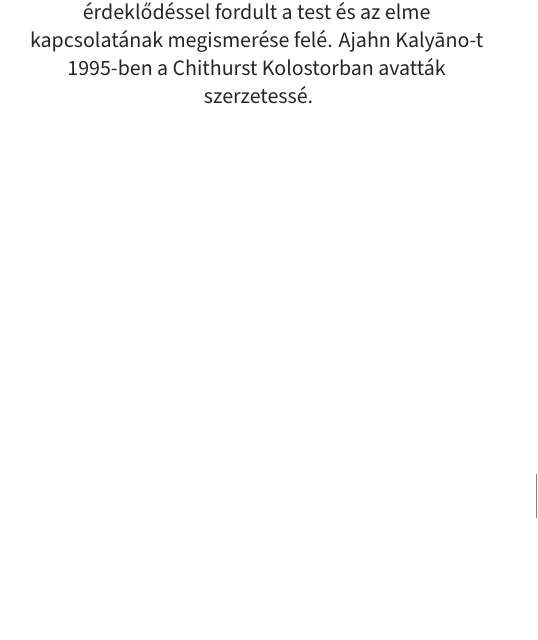
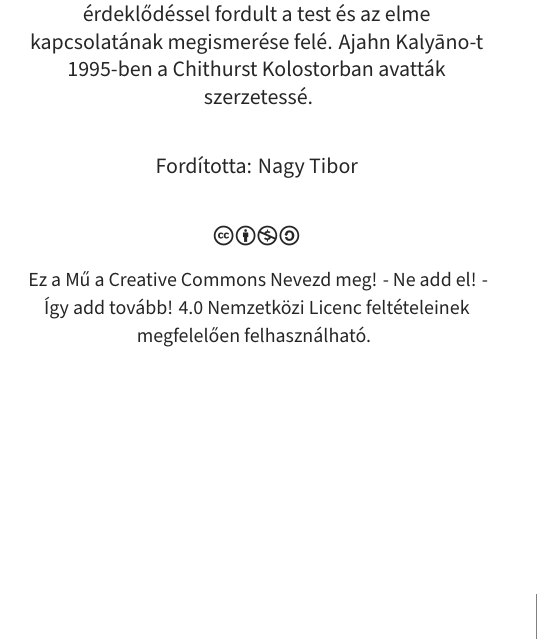
Before and after one commit to profound-labs/az-ules-muveszete, a LaTeX book (sources/az-ules-muveszete_pages.tex, which reads sources/local.sty): part of page 2 of 7, cut so that both start at the same text, the shorter picture padded with empty space. Compiled offline with XeLaTeX.

Commit message:
translator, cc license

```diff
--- a/sources/az-ules-muveszete_pages.tex
+++ b/sources/az-ules-muveszete_pages.tex
@@ -46,6 +46,20 @@
 fogyatékosságok voltak. Mindig különös érdeklődéssel fordult a test és az elme
 kapcsolatának megismerése felé. Ajahn Kalyāno-t 1995-ben a Chithurst Kolostorban
 avatták szerzetessé.
+
+\bigskip
+
+Fordította: Nagy Tibor
+
+\bigskip
+
+\ccbyncsa
+
+{\footnotesize
+Ez a Mű a Creative Commons Nevezd meg! - Ne add el! - Így add tovább! 4.0 Nemzetközi Licenc feltételeinek megfelelően felhasználható.
+}
+
+% http://creativecommons.org/licenses/by-nc-sa/4.0/deed.hu
 
 }
 
--- a/sources/local.sty
+++ b/sources/local.sty
@@ -27,6 +27,8 @@
 \usepackage{graphicx}
 \graphicspath{{./src-images/}}
 \usepackage{eso-pic}
+\usepackage{ccicons}
+\usepackage{hyperref}
 
 \usepackage[hungarian]{babel}
 
```
Also changed, not shown: az-ules-muveszete.pdf, 1 other file.
